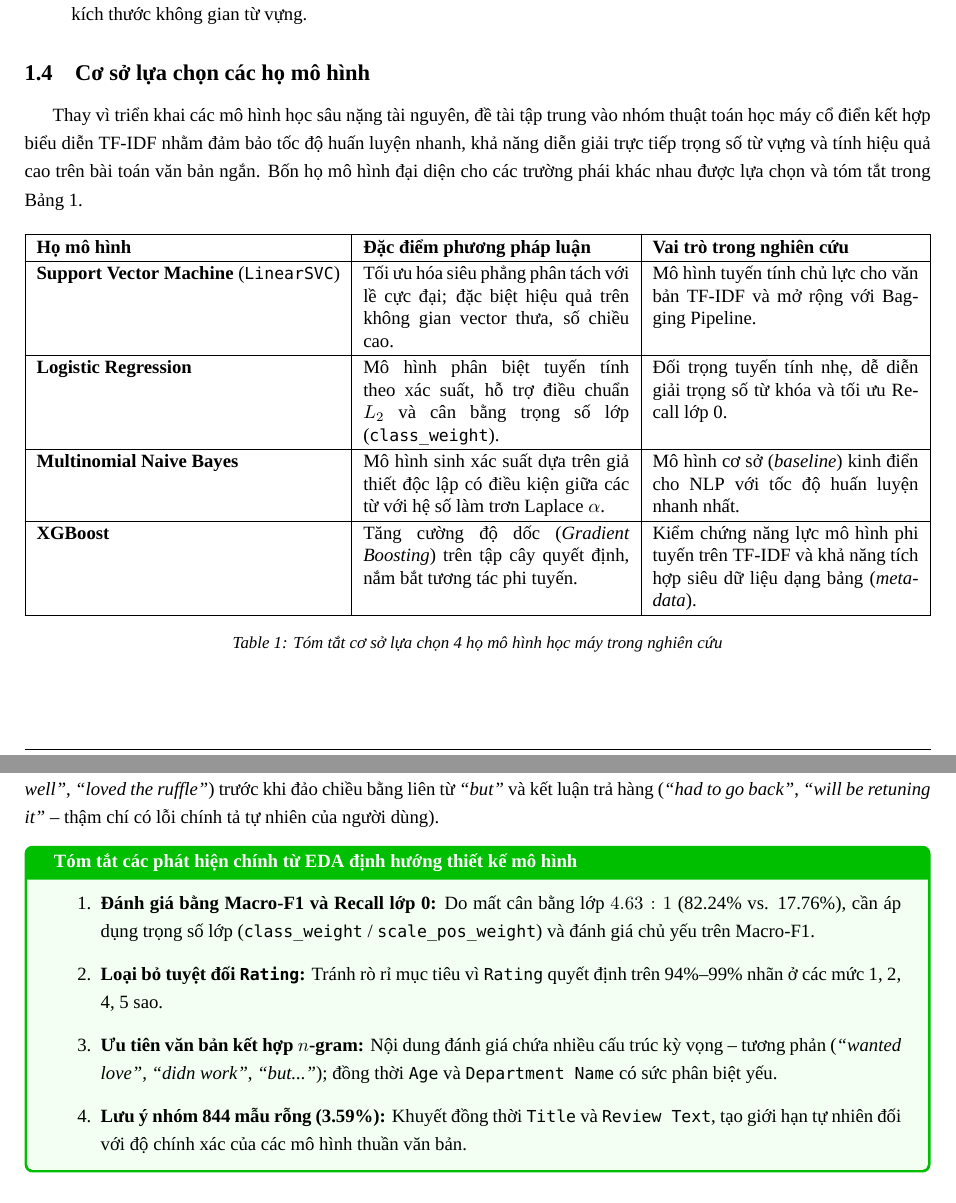
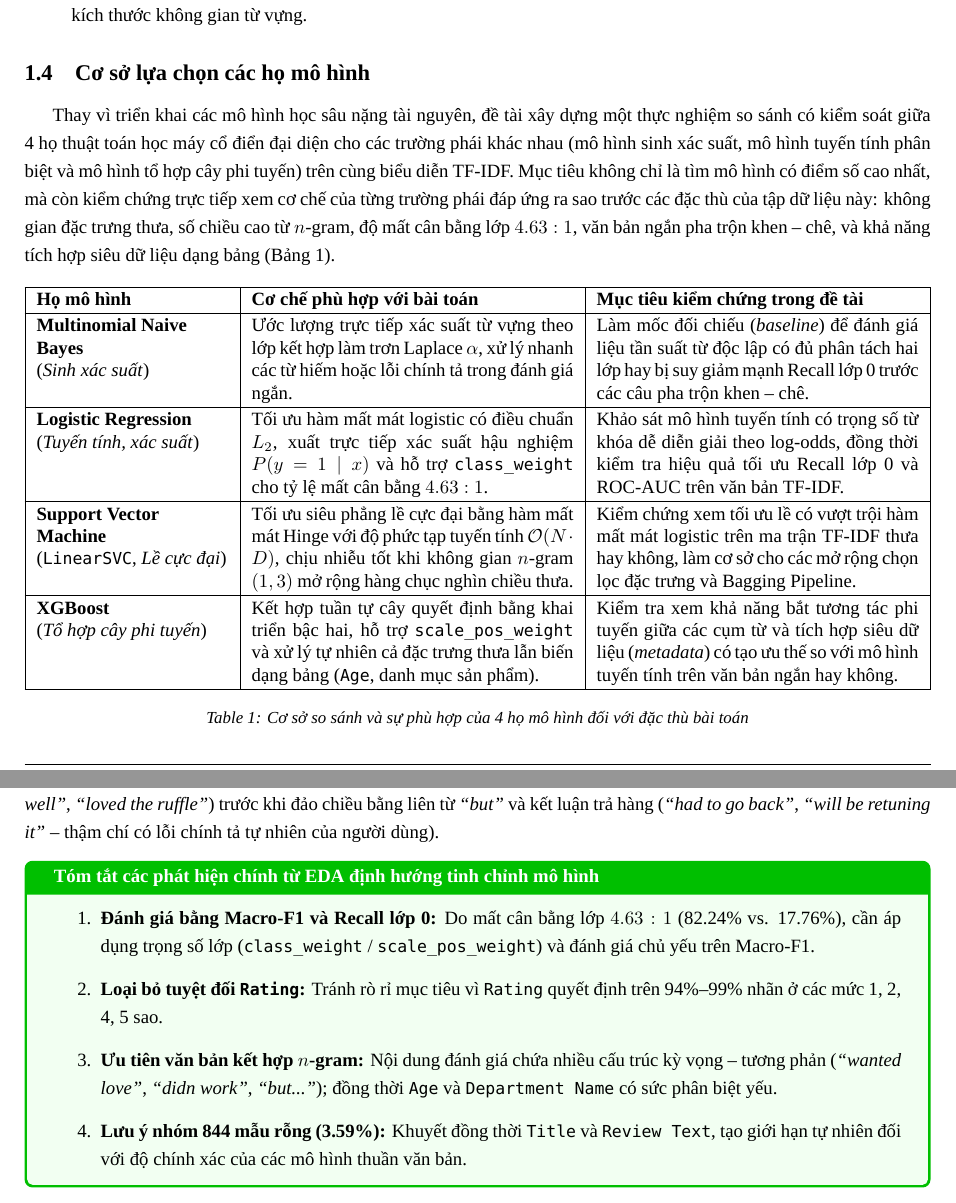
Before and after one commit to trannhatdang/Report-Machine-Learning-WomensClothingReviews-HK261, a LaTeX document (main.tex, which reads Content/Phan Tich/phan_tich.tex): two parts of pages 6 and 13 of 30, joined at a grey line, cut so that both start at the same text. Compiled offline with XeLaTeX; a missing font is replaced by an installed copy or a similar font.

Commit message:
chore: tweaks on 1.4 for less generic-ness

```diff
--- a/Content/Phan Tich/phan_tich.tex
+++ b/Content/Phan Tich/phan_tich.tex
@@ -33,20 +33,20 @@ Trong quá trình xây dựng bài toán học máy, ba thách thức cốt lõi
 \end{itemize}
 
 \subsection{Cơ sở lựa chọn các họ mô hình}
-Thay vì triển khai các mô hình học sâu nặng tài nguyên, đề tài tập trung vào nhóm thuật toán học máy cổ điển kết hợp biểu diễn TF-IDF nhằm đảm bảo tốc độ huấn luyện nhanh, khả năng diễn giải trực tiếp trọng số từ vựng và tính hiệu quả cao trên bài toán văn bản ngắn. Bốn họ mô hình đại diện cho các trường phái khác nhau được lựa chọn và tóm tắt trong Bảng~\ref{tab:model_rationale}.
+Thay vì triển khai các mô hình học sâu nặng tài nguyên, đề tài xây dựng một thực nghiệm so sánh có kiểm soát giữa 4 họ thuật toán học máy cổ điển đại diện cho các trường phái khác nhau (mô hình sinh xác suất, mô hình tuyến tính phân biệt và mô hình tổ hợp cây phi tuyến) trên cùng biểu diễn TF-IDF. Mục tiêu không chỉ là tìm mô hình có điểm số cao nhất, mà còn kiểm chứng trực tiếp xem cơ chế của từng trường phái đáp ứng ra sao trước các đặc thù của tập dữ liệu này: không gian đặc trưng thưa, số chiều cao từ $n$-gram, độ mất cân bằng lớp $4.63:1$, văn bản ngắn pha trộn khen -- chê, và khả năng tích hợp siêu dữ liệu dạng bảng (Bảng~\ref{tab:model_rationale}).
 
 \begin{table}[H]
 \centering
 \renewcommand{\arraystretch}{1.15}
-\begin{tabularx}{\textwidth}{|l|X|X|}
+\begin{tabularx}{\textwidth}{|>{\raggedright\arraybackslash}p{3.6cm}|X|X|}
 \hline
-\textbf{Họ mô hình} & \textbf{Đặc điểm phương pháp luận} & \textbf{Vai trò trong nghiên cứu} \\ \hline
-\textbf{Support Vector Machine} (\texttt{LinearSVC}) & Tối ưu hóa siêu phẳng phân tách với lề cực đại; đặc biệt hiệu quả trên không gian vector thưa, số chiều cao. & Mô hình tuyến tính chủ lực cho văn bản TF-IDF và mở rộng với Bagging Pipeline. \\ \hline
-\textbf{Logistic Regression} & Mô hình phân biệt tuyến tính theo xác suất, hỗ trợ điều chuẩn $L_2$ và cân bằng trọng số lớp (\texttt{class\_weight}). & Đối trọng tuyến tính nhẹ, dễ diễn giải trọng số từ khóa và tối ưu Recall lớp 0. \\ \hline
-\textbf{Multinomial Naive Bayes} & Mô hình sinh xác suất dựa trên giả thiết độc lập có điều kiện giữa các từ với hệ số làm trơn Laplace $\alpha$. & Mô hình cơ sở (\textit{baseline}) kinh điển cho NLP với tốc độ huấn luyện nhanh nhất. \\ \hline
-\textbf{XGBoost} & Tăng cường độ dốc (\textit{Gradient Boosting}) trên tập cây quyết định, nắm bắt tương tác phi tuyến. & Kiểm chứng năng lực mô hình phi tuyến trên TF-IDF và khả năng tích hợp siêu dữ liệu dạng bảng (\textit{metadata}). \\ \hline
+\textbf{Họ mô hình} & \textbf{Cơ chế phù hợp với bài toán} & \textbf{Mục tiêu kiểm chứng trong đề tài} \\ \hline
+\textbf{Multinomial Naive Bayes} \newline (\textit{Sinh xác suất}) & Ước lượng trực tiếp xác suất từ vựng theo lớp kết hợp làm trơn Laplace $\alpha$, xử lý nhanh các từ hiếm hoặc lỗi chính tả trong đánh giá ngắn. & Làm mốc đối chiếu (\textit{baseline}) để đánh giá liệu tần suất từ độc lập có đủ phân tách hai lớp hay bị suy giảm mạnh Recall lớp 0 trước các câu pha trộn khen -- chê. \\ \hline
+\textbf{Logistic Regression} \newline (\textit{Tuyến tính, xác suất}) & Tối ưu hàm mất mát logistic có điều chuẩn $L_2$, xuất trực tiếp xác suất hậu nghiệm $P(y=1 \mid x)$ và hỗ trợ \texttt{class\_weight} cho tỷ lệ mất cân bằng $4.63:1$. & Khảo sát mô hình tuyến tính có trọng số từ khóa dễ diễn giải theo log-odds, đồng thời kiểm tra hiệu quả tối ưu Recall lớp 0 và ROC-AUC trên văn bản TF-IDF. \\ \hline
+\textbf{Support Vector Machine} \newline (\texttt{LinearSVC}, \textit{Lề cực đại}) & Tối ưu siêu phẳng lề cực đại bằng hàm mất mát Hinge với độ phức tạp tuyến tính $\mathcal{O}(N \cdot D)$, chịu nhiễu tốt khi không gian $n$-gram $(1, 3)$ mở rộng hàng chục nghìn chiều thưa. & Kiểm chứng xem tối ưu lề có vượt trội hàm mất mát logistic trên ma trận TF-IDF thưa hay không, làm cơ sở cho các mở rộng chọn lọc đặc trưng và Bagging Pipeline. \\ \hline
+\textbf{XGBoost} \newline (\textit{Tổ hợp cây phi tuyến}) & Kết hợp tuần tự cây quyết định bằng khai triển bậc hai, hỗ trợ \texttt{scale\_pos\_weight} và xử lý tự nhiên cả đặc trưng thưa lẫn biến dạng bảng (\texttt{Age}, danh mục sản phẩm). & Kiểm tra xem khả năng bắt tương tác phi tuyến giữa các cụm từ và tích hợp siêu dữ liệu (\textit{metadata}) có tạo ưu thế so với mô hình tuyến tính trên văn bản ngắn hay không. \\ \hline
 \end{tabularx}
-\caption{Tóm tắt cơ sở lựa chọn 4 họ mô hình học máy trong nghiên cứu}
+\caption{Cơ sở so sánh và sự phù hợp của 4 họ mô hình đối với đặc thù bài toán}
 \label{tab:model_rationale}
 \end{table}
 
@@ -228,7 +228,7 @@ Hình~\ref{fig:eda_top_bigrams} cho thấy sự phân hóa ngữ nghĩa rõ rệ
 
 Qua Bảng~\ref{tab:sample_reviews}, ngay cả đánh giá 1 sao hay 3 sao thuộc lớp 0 vẫn thường mở đầu bằng những từ khen (\textit{``so cute''}, \textit{``fit well''}, \textit{``loved the ruffle''}) trước khi đảo chiều bằng liên từ \textit{``but''} và kết luận trả hàng (\textit{``had to go back''}, \textit{``will be retuning it''} -- thậm chí có lỗi chính tả tự nhiên của người dùng).
 
-\begin{Qbox}{Tóm tắt các phát hiện chính từ EDA định hướng thiết kế mô hình}
+\begin{Qbox}{Tóm tắt các phát hiện chính từ EDA định hướng tinh chỉnh mô hình}
 \begin{enumerate}
     \item \textbf{Đánh giá bằng Macro-F1 và Recall lớp 0:} Do mất cân bằng lớp $4.63:1$ (82.24\% vs. 17.76\%), cần áp dụng trọng số lớp (\texttt{class\_weight} / \texttt{scale\_pos\_weight}) và đánh giá chủ yếu trên Macro-F1.
     \item \textbf{Loại bỏ tuyệt đối \texttt{Rating}:} Tránh rò rỉ mục tiêu vì \texttt{Rating} quyết định trên 94\%--99\% nhãn ở các mức 1, 2, 4, 5 sao.
```
Also changed, not shown: main.pdf.
